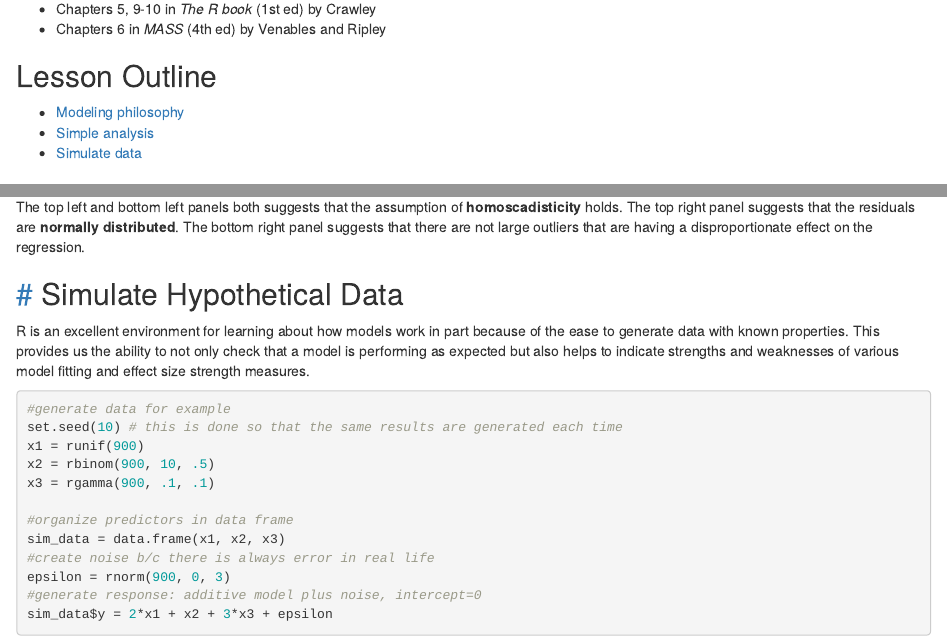
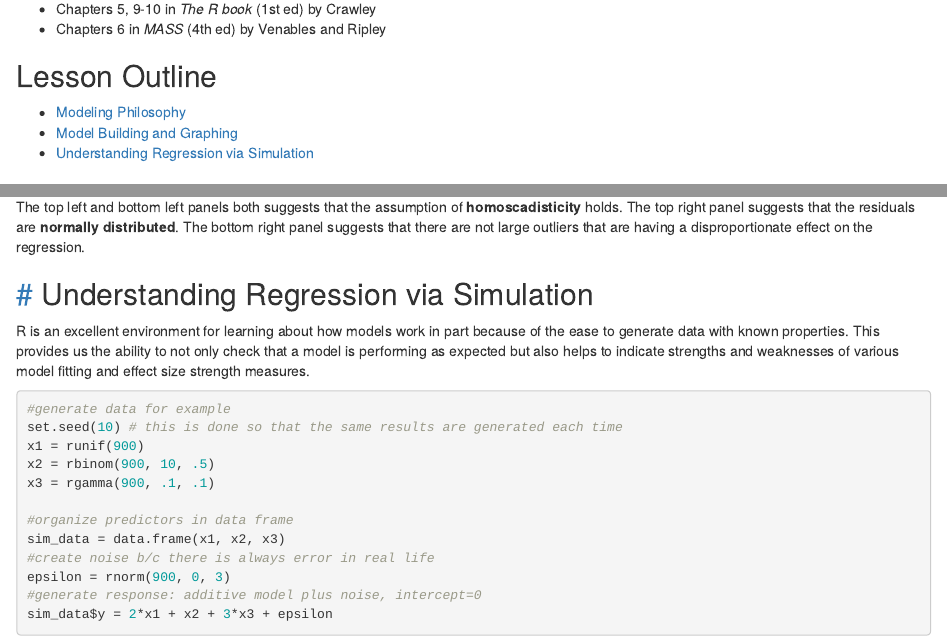
Before and after one commit to dmcglinn/quant_methods, an R Markdown document (lessons/univariate_models.Rmd): the page in a window 1100 px wide, from 280 px down, and a second part further down, joined at a grey line. The pictures show the output file lessons/univariate_models.html that the author committed with the source, opened offline.

Commit message:
Improve univariate TOC

```diff
--- a/lessons/univariate_models.Rmd
+++ b/lessons/univariate_models.Rmd
@@ -36,9 +36,9 @@ links:
 
 
 ## Lesson Outline
-* <a href="#phil">Modeling philosophy</a>
-* <a href="#simp">Simple analysis</a>
-* <a href="#sim">Simulate data</a>
+* <a href="#phil">Modeling Philosophy</a>
+* <a href="#mod">Model Building and Graphing</a>
+* <a href="#sim">Understanding Regression via Simulation</a>
 
 ## <a href="#phil" name="phil">#</a> Modeling Philosophy
 One of the simplest and most important ideas when constructing models can be
@@ -883,7 +883,7 @@ The top right panel suggests that the residuals are **normally distributed**.
 The bottom right panel suggests that there are not large outliers that are
 having a disproportionate effect on the regression.
 
-## <a href="#sim" name="sim">#</a> Simulate Hypothetical Data
+## <a href="#sim" name="sim">#</a> Understanding Regression via Simulation
 
 R is an excellent environment for learning about how models work in part because
 of the ease to generate data with known properties. This provides us the ability
```
Also changed, not shown: lessons/univariate_models.html, lessons/univariate_models.Rmd (6 more changed lines).
